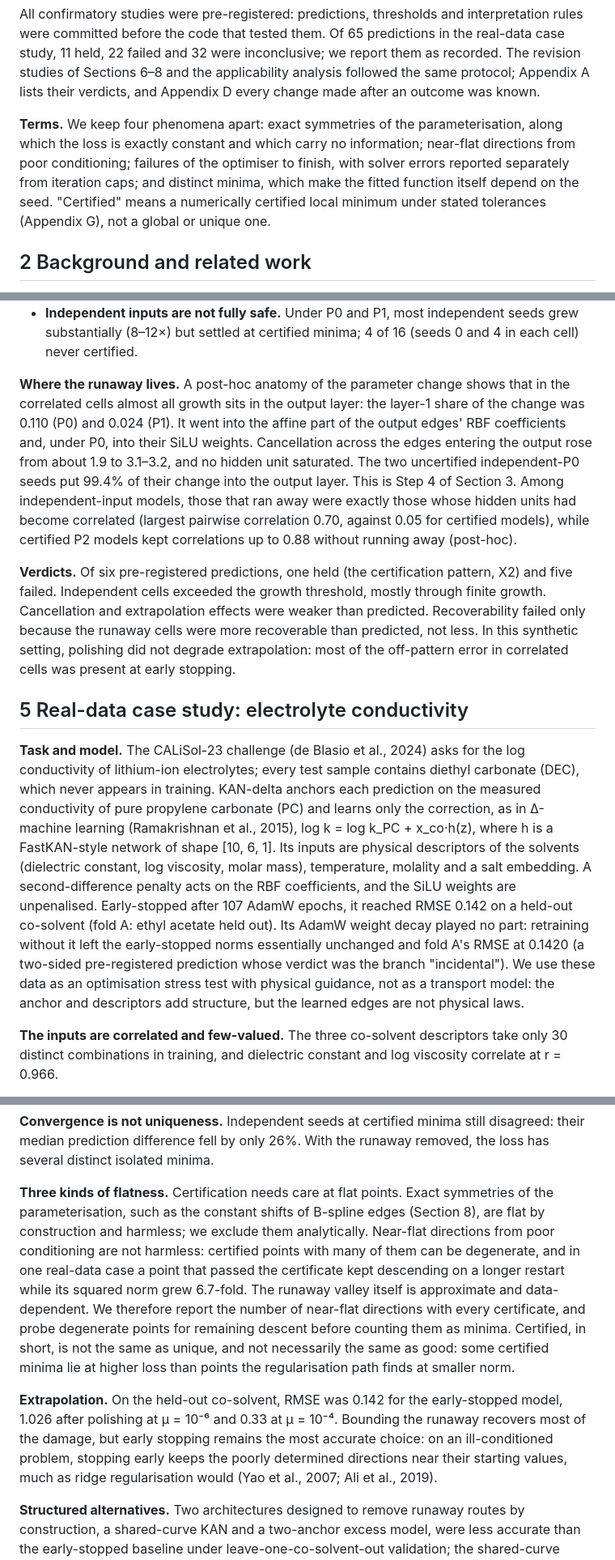
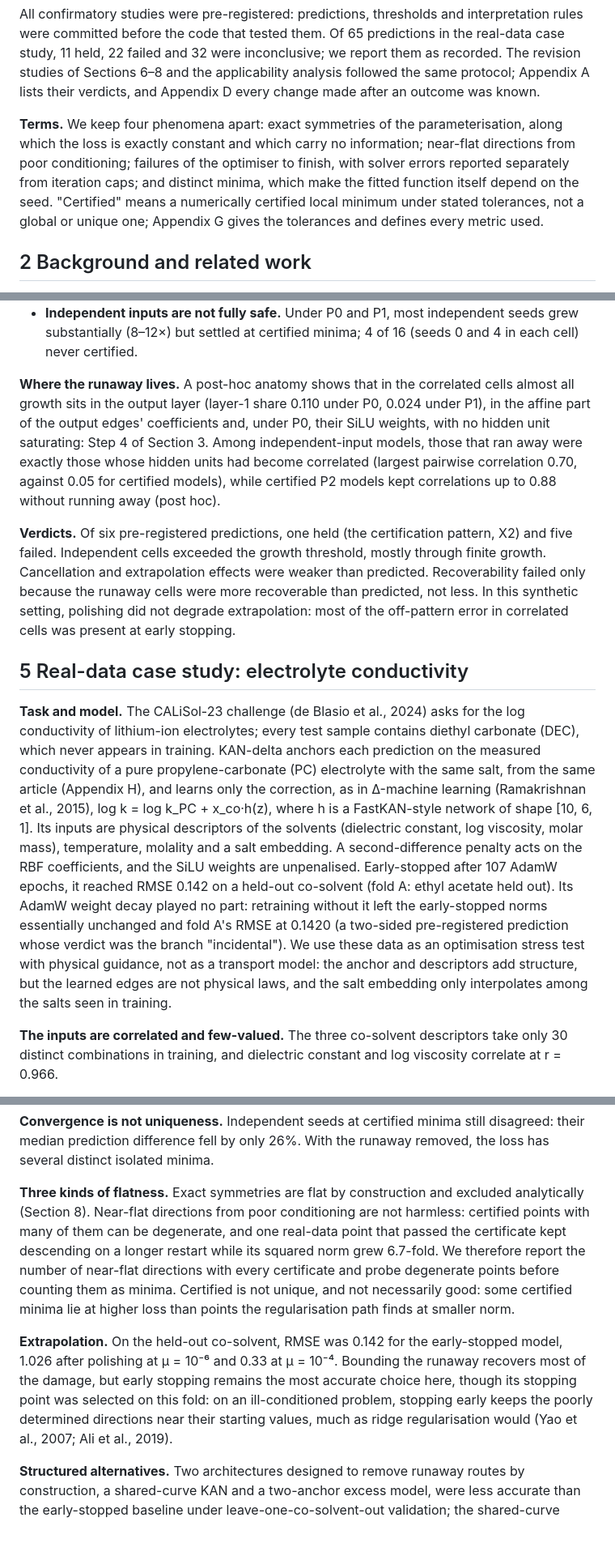
Before and after one commit to drgelavizhahmadi-dotcom/battery_hacketon, a Markdown page: paper2/draft/paper2_draft.md, 3 parts joined by grey strips. Shown at 81% size. GitHub-like rendering; blank space fills up the shorter version.

```diff
--- a/paper2/draft/paper2_draft.md
+++ b/paper2/draft/paper2_draft.md
@@ -29,7 +29,7 @@ Together they create directions along which edges grow into large, mutually canc
 
 All confirmatory studies were pre-registered: predictions, thresholds and interpretation rules were committed before the code that tested them. Of 65 predictions in the real-data case study, 11 held, 22 failed and 32 were inconclusive; we report them as recorded. The revision studies of Sections 6–8 and the applicability analysis followed the same protocol; Appendix A lists their verdicts, and Appendix D every change made after an outcome was known.
 
-**Terms.** We keep four phenomena apart: exact symmetries of the parameterisation, along which the loss is exactly constant and which carry no information; near-flat directions from poor conditioning; failures of the optimiser to finish, with solver errors reported separately from iteration caps; and distinct minima, which make the fitted function itself depend on the seed. "Certified" means a numerically certified local minimum under stated tolerances (Appendix G), not a global or unique one.
+**Terms.** We keep four phenomena apart: exact symmetries of the parameterisation, along which the loss is exactly constant and which carry no information; near-flat directions from poor conditioning; failures of the optimiser to finish, with solver errors reported separately from iteration caps; and distinct minima, which make the fitted function itself depend on the seed. "Certified" means a numerically certified local minimum under stated tolerances, not a global or unique one; Appendix G gives the tolerances and defines every metric used.
 
 ## 2 Background and related work
 
@@ -105,13 +105,13 @@ Medians over 8 seeds; growth is the squared parameter norm, polished over early-
 - **Without the runaway, the internals are recoverable.** In this well-specified setting, where teacher and student share architecture, basis and grid, every cell without a runaway matched the reference's units and edges exactly (1.000), with seed-to-seed differences around 10⁻⁴.
 - **Independent inputs are not fully safe.** Under P0 and P1, most independent seeds grew substantially (8–12×) but settled at certified minima; 4 of 16 (seeds 0 and 4 in each cell) never certified.
 
-**Where the runaway lives.** A post-hoc anatomy of the parameter change shows that in the correlated cells almost all growth sits in the output layer: the layer-1 share of the change was 0.110 (P0) and 0.024 (P1). It went into the affine part of the output edges' RBF coefficients and, under P0, into their SiLU weights. Cancellation across the edges entering the output rose from about 1.9 to 3.1–3.2, and no hidden unit saturated. The two uncertified independent-P0 seeds put 99.4% of their change into the output layer. This is Step 4 of Section 3. Among independent-input models, those that ran away were exactly those whose hidden units had become correlated (largest pairwise correlation 0.70, against 0.05 for certified models), while certified P2 models kept correlations up to 0.88 without running away (post-hoc).
+**Where the runaway lives.** A post-hoc anatomy shows that in the correlated cells almost all growth sits in the output layer (layer-1 share 0.110 under P0, 0.024 under P1), in the affine part of the output edges' coefficients and, under P0, their SiLU weights, with no hidden unit saturating: Step 4 of Section 3. Among independent-input models, those that ran away were exactly those whose hidden units had become correlated (largest pairwise correlation 0.70, against 0.05 for certified models), while certified P2 models kept correlations up to 0.88 without running away (post hoc).
 
 **Verdicts.** Of six pre-registered predictions, one held (the certification pattern, X2) and five failed. Independent cells exceeded the growth threshold, mostly through finite growth. Cancellation and extrapolation effects were weaker than predicted. Recoverability failed only because the runaway cells were more recoverable than predicted, not less. In this synthetic setting, polishing did not degrade extrapolation: most of the off-pattern error in correlated cells was present at early stopping.
 
 ## 5 Real-data case study: electrolyte conductivity
 
-**Task and model.** The CALiSol-23 challenge (de Blasio et al., 2024) asks for the log conductivity of lithium-ion electrolytes; every test sample contains diethyl carbonate (DEC), which never appears in training. KAN-delta anchors each prediction on the measured conductivity of pure propylene carbonate (PC) and learns only the correction, as in Δ-machine learning (Ramakrishnan et al., 2015), log k = log k\_PC + x\_co·h(z), where h is a FastKAN-style network of shape \[10, 6, 1\]. Its inputs are physical descriptors of the solvents (dielectric constant, log viscosity, molar mass), temperature, molality and a salt embedding. A second-difference penalty acts on the RBF coefficients, and the SiLU weights are unpenalised. Early-stopped after 107 AdamW epochs, it reached RMSE 0.142 on a held-out co-solvent (fold A: ethyl acetate held out). Its AdamW weight decay played no part: retraining without it left the early-stopped norms essentially unchanged and fold A's RMSE at 0.1420 (a two-sided pre-registered prediction whose verdict was the branch "incidental"). We use these data as an optimisation stress test with physical guidance, not as a transport model: the anchor and descriptors add structure, but the learned edges are not physical laws.
+**Task and model.** The CALiSol-23 challenge (de Blasio et al., 2024) asks for the log conductivity of lithium-ion electrolytes; every test sample contains diethyl carbonate (DEC), which never appears in training. KAN-delta anchors each prediction on the measured conductivity of a pure propylene-carbonate (PC) electrolyte with the same salt, from the same article (Appendix H), and learns only the correction, as in Δ-machine learning (Ramakrishnan et al., 2015), log k = log k\_PC + x\_co·h(z), where h is a FastKAN-style network of shape \[10, 6, 1\]. Its inputs are physical descriptors of the solvents (dielectric constant, log viscosity, molar mass), temperature, molality and a salt embedding. A second-difference penalty acts on the RBF coefficients, and the SiLU weights are unpenalised. Early-stopped after 107 AdamW epochs, it reached RMSE 0.142 on a held-out co-solvent (fold A: ethyl acetate held out). Its AdamW weight decay played no part: retraining without it left the early-stopped norms essentially unchanged and fold A's RMSE at 0.1420 (a two-sided pre-registered prediction whose verdict was the branch "incidental"). We use these data as an optimisation stress test with physical guidance, not as a transport model: the anchor and descriptors add structure, but the learned edges are not physical laws, and the salt embedding only interpolates among the salts seen in training.
 
 **The inputs are correlated and few-valued.** The three co-solvent descriptors take only 30 distinct combinations in training, and dielectric constant and log viscosity correlate at r = 0.966.
 
@@ -182,9 +182,9 @@ Against a regularised teacher, students recover its units and edges well, and th
 
 **Convergence is not uniqueness.** Independent seeds at certified minima still disagreed: their median prediction difference fell by only 26%. With the runaway removed, the loss has several distinct isolated minima.
 
-**Three kinds of flatness.** Certification needs care at flat points. Exact symmetries of the parameterisation, such as the constant shifts of B-spline edges (Section 8), are flat by construction and harmless; we exclude them analytically. Near-flat directions from poor conditioning are not harmless: certified points with many of them can be degenerate, and in one real-data case a point that passed the certificate kept descending on a longer restart while its squared norm grew 6.7-fold. The runaway valley itself is approximate and data-dependent. We therefore report the number of near-flat directions with every certificate, and probe degenerate points for remaining descent before counting them as minima. Certified, in short, is not the same as unique, and not necessarily the same as good: some certified minima lie at higher loss than points the regularisation path finds at smaller norm.
+**Three kinds of flatness.** Exact symmetries are flat by construction and excluded analytically (Section 8). Near-flat directions from poor conditioning are not harmless: certified points with many of them can be degenerate, and one real-data point that passed the certificate kept descending on a longer restart while its squared norm grew 6.7-fold. We therefore report the number of near-flat directions with every certificate and probe degenerate points before counting them as minima. Certified is not unique, and not necessarily good: some certified minima lie at higher loss than points the regularisation path finds at smaller norm.
 
-**Extrapolation.** On the held-out co-solvent, RMSE was 0.142 for the early-stopped model, 1.026 after polishing at μ = 10⁻⁶ and 0.33 at μ = 10⁻⁴. Bounding the runaway recovers most of the damage, but early stopping remains the most accurate choice: on an ill-conditioned problem, stopping early keeps the poorly determined directions near their starting values, much as ridge regularisation would (Yao et al., 2007; Ali et al., 2019).
+**Extrapolation.** On the held-out co-solvent, RMSE was 0.142 for the early-stopped model, 1.026 after polishing at μ = 10⁻⁶ and 0.33 at μ = 10⁻⁴. Bounding the runaway recovers most of the damage, but early stopping remains the most accurate choice here, though its stopping point was selected on this fold: on an ill-conditioned problem, stopping early keeps the poorly determined directions near their starting values, much as ridge regularisation would (Yao et al., 2007; Ali et al., 2019).
 
 **Structured alternatives.** Two architectures designed to remove runaway routes by construction, a shared-curve KAN and a two-anchor excess model, were less accurate than the early-stopped baseline under leave-one-co-solvent-out validation; the shared-curve model converged every time but its seeds still disagreed (Appendix F.2).
 
```
Also changed, not shown: other parts of paper2/draft/paper2_draft.md (+8 -8 lines).
